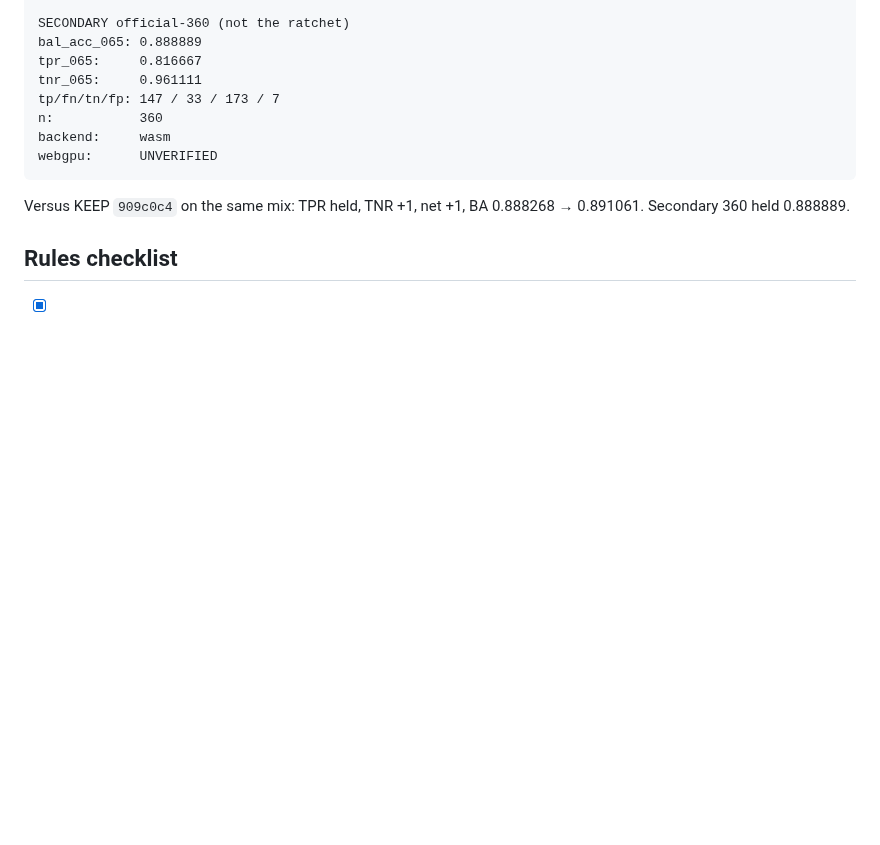
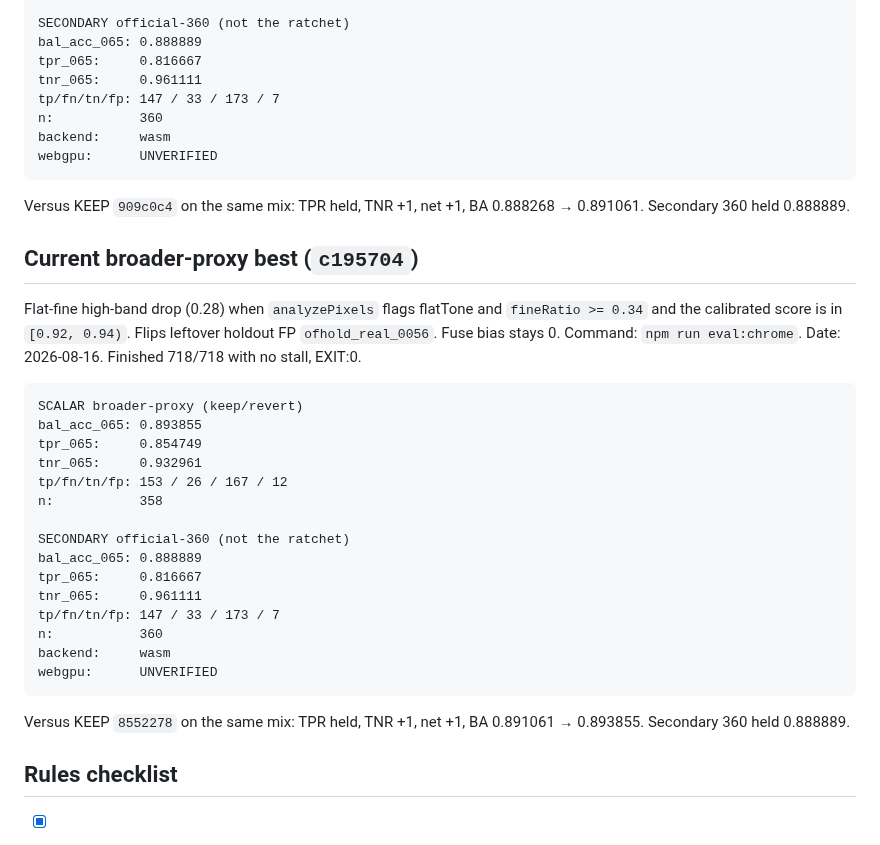
Before and after one commit to jbelnick/chrome-ai-image-detector, a Markdown page: CLAIM.md, the part around the change. Rendered like a GitHub page; blank space fills up the shorter version.

Commit message:
Record broader-proxy KEEP c195704 at bal_acc_065 0.893855.
Chrome-path wasm, n=358, TPR held 0.854749, TNR 0.927374 -> 0.932961.
Secondary official 360 held 0.888889.

Co-authored-by: Jason Belnick <jbelnick@users.noreply.github.com>

````diff
--- a/CLAIM.md
+++ b/CLAIM.md
@@ -499,6 +499,30 @@ webgpu:      UNVERIFIED
 
 Versus KEEP `909c0c4` on the same mix: TPR held, TNR +1, net +1, BA 0.888268 → 0.891061. Secondary 360 held 0.888889.
 
+## Current broader-proxy best (`c195704`)
+
+Flat-fine high-band drop (0.28) when `analyzePixels` flags flatTone and `fineRatio >= 0.34` and the calibrated score is in `[0.92, 0.94)`. Flips leftover holdout FP `ofhold_real_0056`. Fuse bias stays 0. Command: `npm run eval:chrome`. Date: 2026-08-16. Finished 718/718 with no stall, EXIT:0.
+
+```
+SCALAR broader-proxy (keep/revert)
+bal_acc_065: 0.893855
+tpr_065:     0.854749
+tnr_065:     0.932961
+tp/fn/tn/fp: 153 / 26 / 167 / 12
+n:           358
+
+SECONDARY official-360 (not the ratchet)
+bal_acc_065: 0.888889
+tpr_065:     0.816667
+tnr_065:     0.961111
+tp/fn/tn/fp: 147 / 33 / 173 / 7
+n:           360
+backend:     wasm
+webgpu:      UNVERIFIED
+```
+
+Versus KEEP `8552278` on the same mix: TPR held, TNR +1, net +1, BA 0.891061 → 0.893855. Secondary 360 held 0.888889.
+
 ## Rules checklist
 
 - [x] No cloud inference
````
